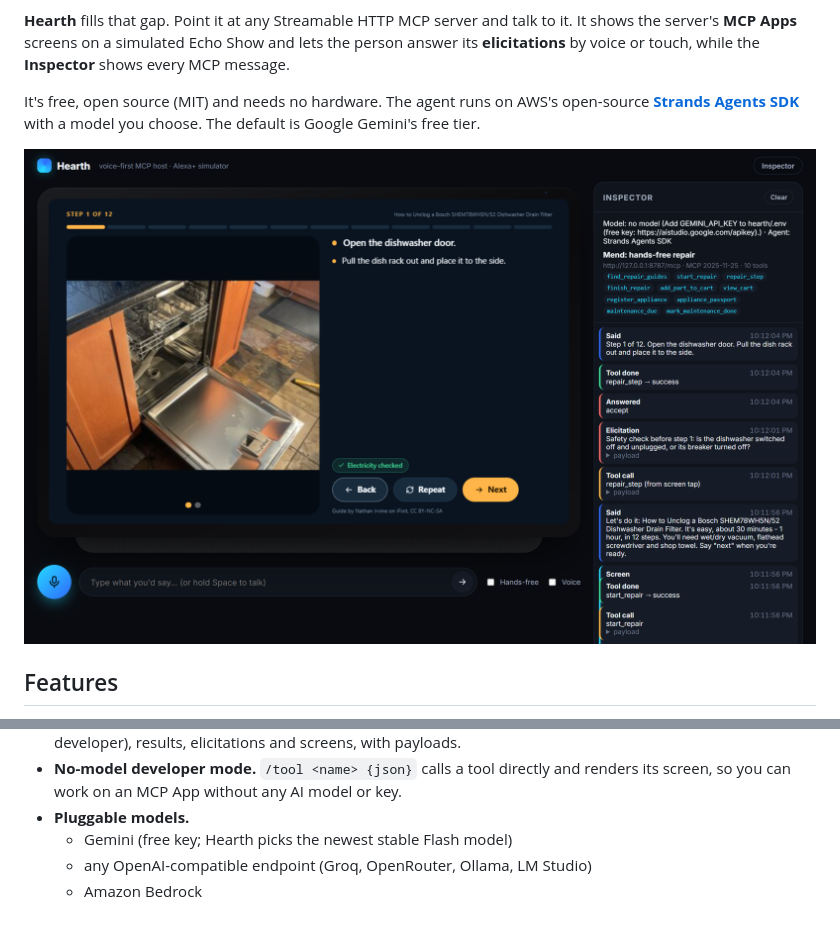
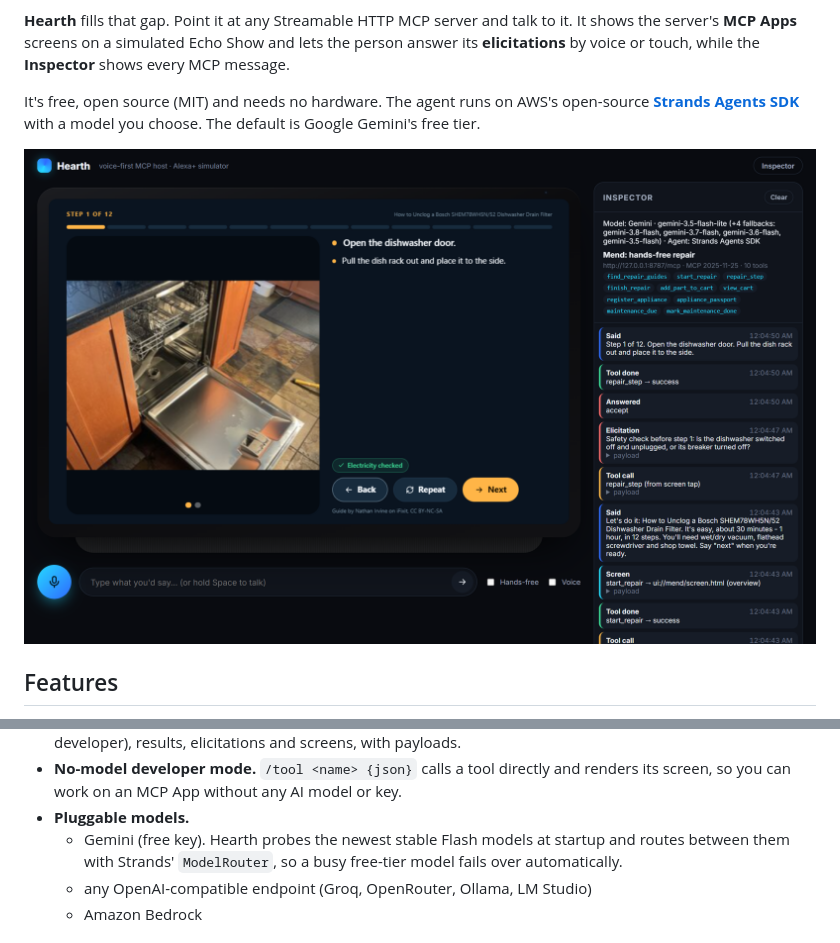
Before and after one commit to SMASH-Mash/hearth, a Markdown page: README.md, 2 parts joined by grey strips. Drawn GitHub-style; pictures changed too: docs/screenshots/hearth.png.

```diff
--- a/README.md
+++ b/README.md
@@ -26,7 +26,7 @@ It's free, open source (MIT) and needs no hardware. The agent runs on AWS's open
 - **Inspector.** A live timeline of what was heard and said, tool calls (from the assistant, a screen tap or a developer), results, elicitations and screens, with payloads.
 - **No-model developer mode.** `/tool <name> {json}` calls a tool directly and renders its screen, so you can work on an MCP App without any AI model or key.
 - **Pluggable models.**
-  - Gemini (free key; Hearth picks the newest stable Flash model)
+  - Gemini (free key). Hearth probes the newest stable Flash models at startup and routes between them with Strands' `ModelRouter`, so a busy free-tier model fails over automatically.
   - any OpenAI-compatible endpoint (Groq, OpenRouter, Ollama, LM Studio)
   - Amazon Bedrock
 
```
Also changed, not shown: docs/screenshots/guides.png, docs/screenshots/passport.png, docs/screenshots/safety.png, 5 other files.
